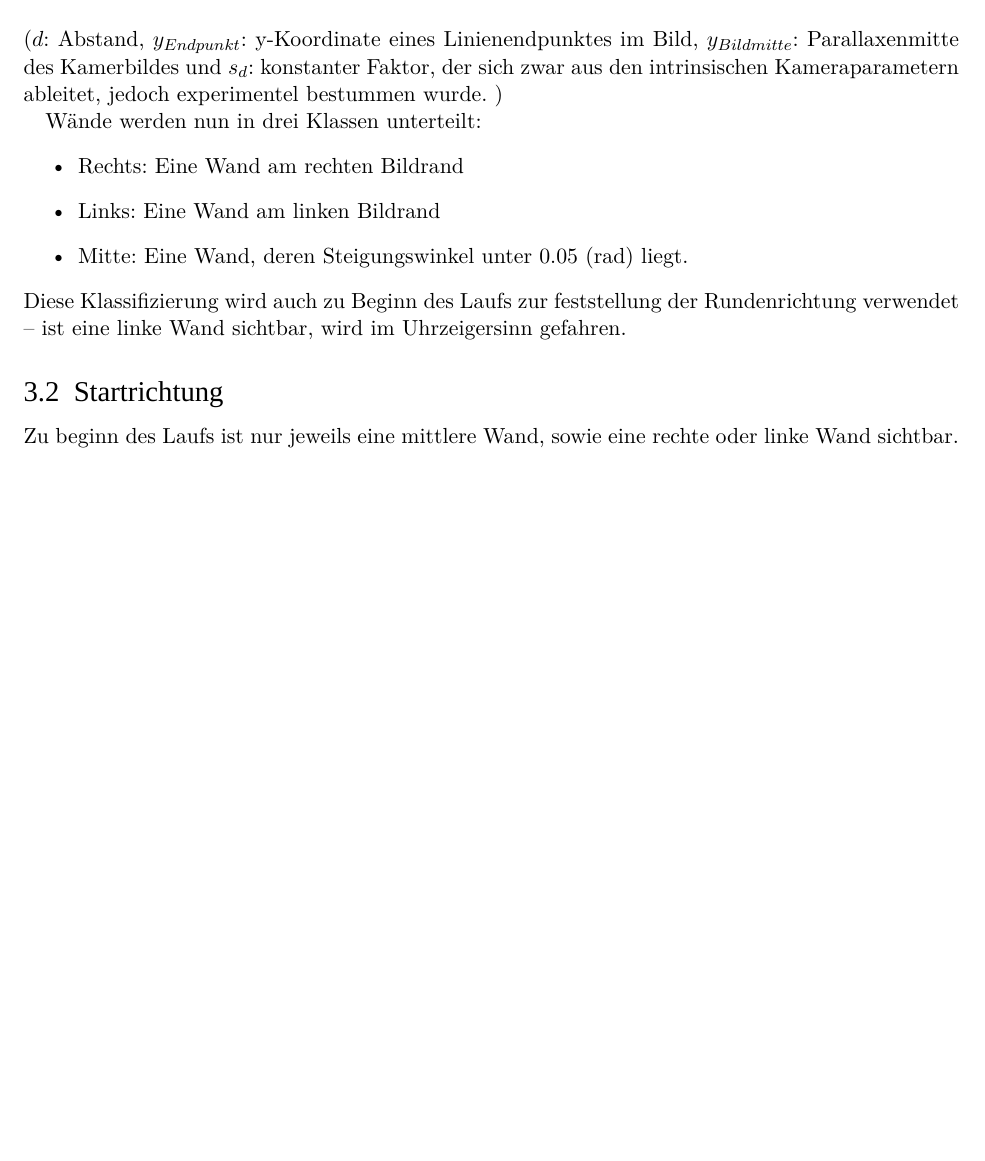
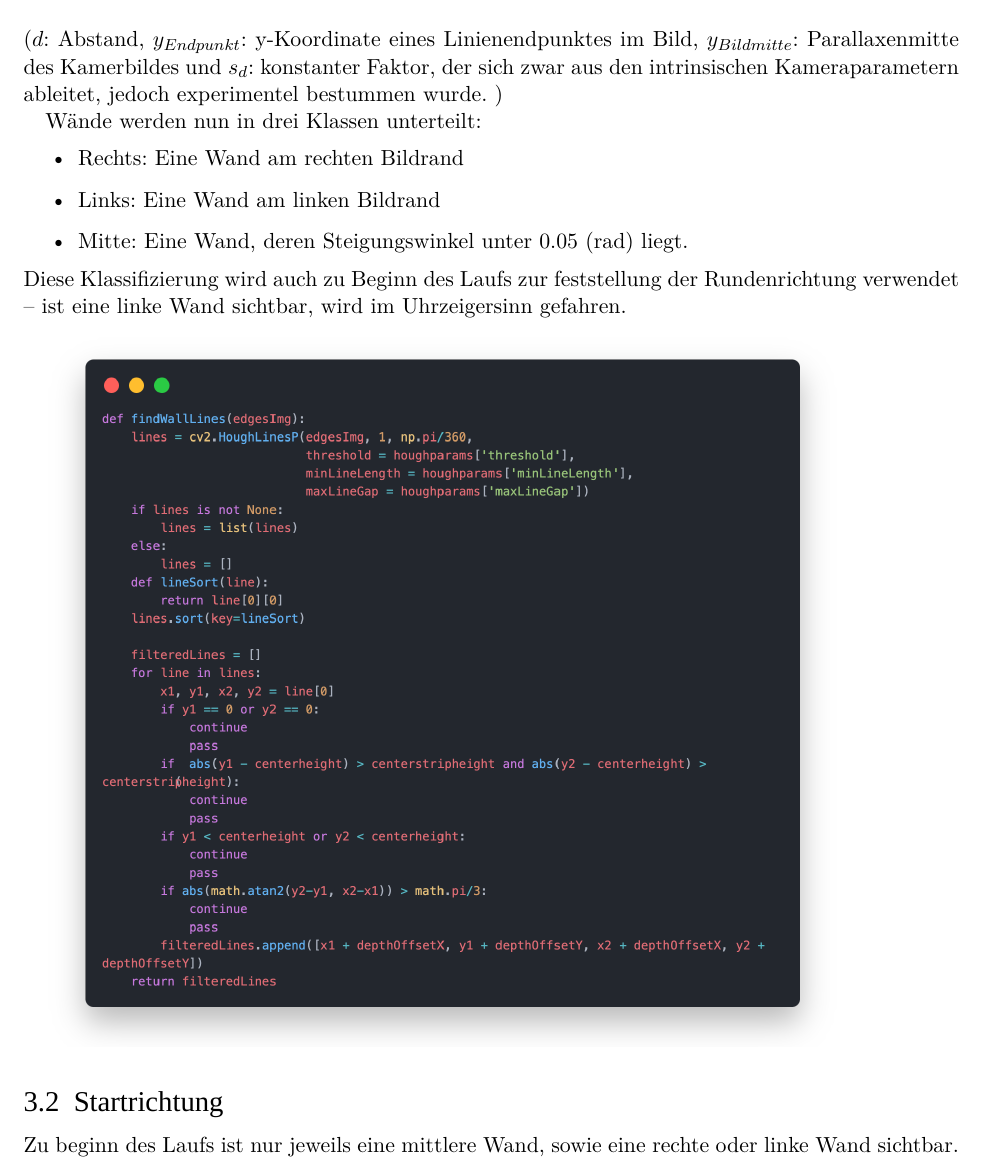
Before and after one commit to robofactory-ch/future-engineers-2024, a LaTeX document (docs/a.tex): part of page 3 of 8 before the commit and part of page 3 of 9 after it, cut so that both start at the same text, the shorter picture padded with empty space. Compiled offline with LuaLaTeX; a missing font is replaced by an installed copy or a similar font.

Commit message:
code example

```diff
--- a/docs/a.tex
+++ b/docs/a.tex
@@ -134,6 +134,8 @@ Wände werden nun in drei Klassen unterteilt:
 \end{itemize}
 Diese Klassifizierung wird auch zu Beginn des Laufs zur feststellung der Rundenrichtung verwendet – ist eine linke Wand sichtbar, wird im Uhrzeigersinn gefahren.
 
+\includegraphics[width=14cm]{findWallLines.png}
+
 \subsection{Startrichtung}
 
 Zu beginn des Laufs ist nur jeweils eine mittlere Wand, sowie eine rechte oder linke Wand sichtbar.
```
Also changed, not shown: docs/images/findWallLines.png (added).
